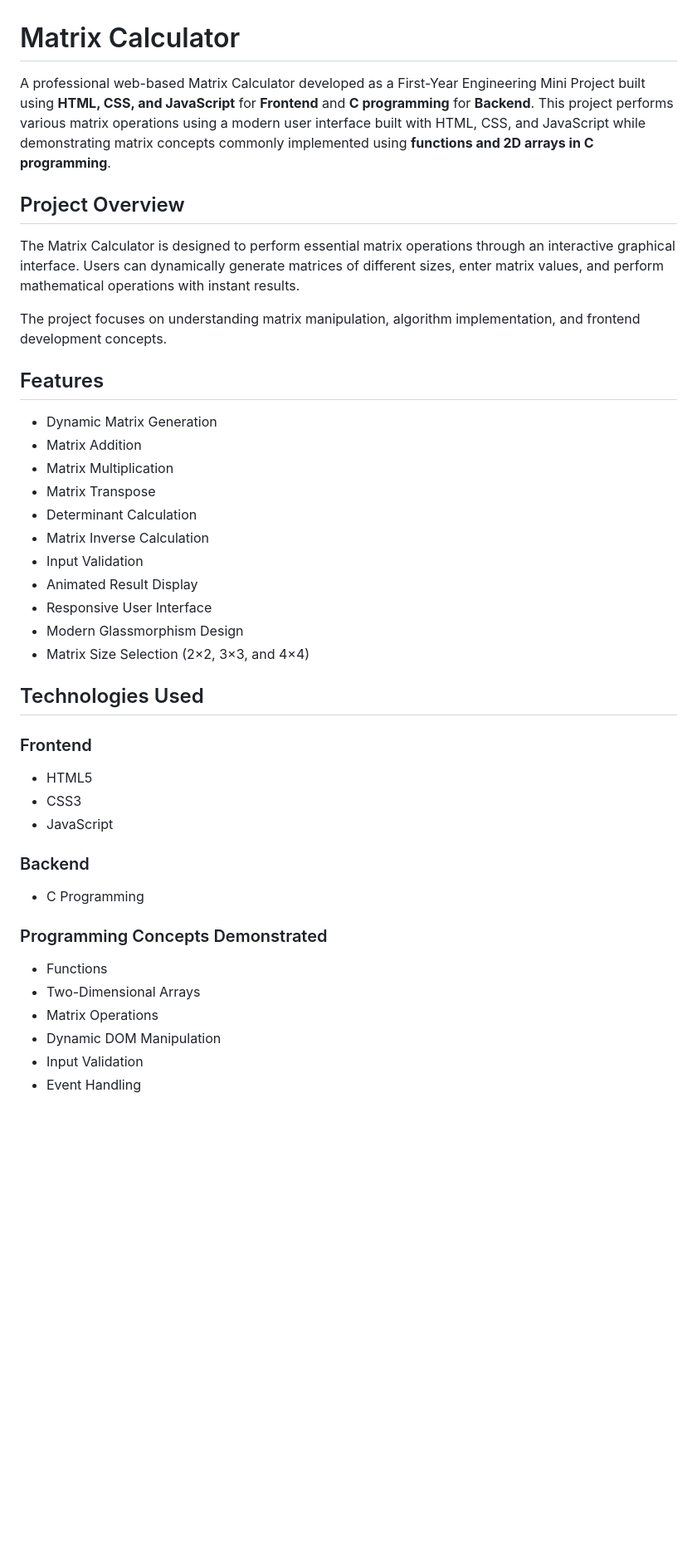
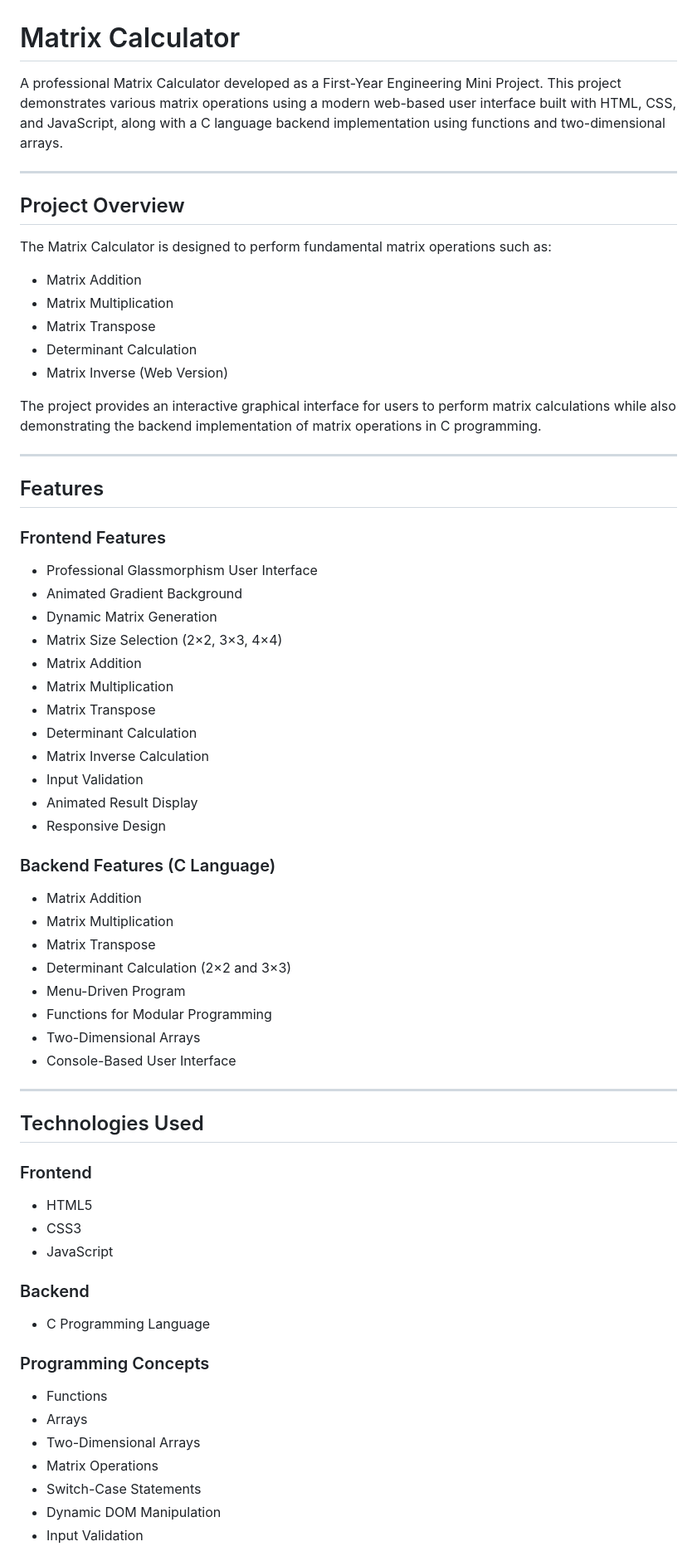
Before and after one commit to PrakharTyagiSanbhin/CodeAlpha_Matrix-Calculator, a Markdown page: README.md, the part around one of its changes. Shown at 83% size. GitHub-like rendering; blank space fills up the shorter version.

```diff
--- a/README.md
+++ b/README.md
@@ -1,16 +1,31 @@
 # Matrix Calculator
 
-A professional web-based Matrix Calculator developed as a First-Year Engineering Mini Project built using **HTML, CSS, and JavaScript** for **Frontend** and **C programming** for **Backend**. This project performs various matrix operations using a modern user interface built with HTML, CSS, and JavaScript while demonstrating matrix concepts commonly implemented using **functions and 2D arrays in C programming**.
+A professional Matrix Calculator developed as a First-Year Engineering Mini Project. This project demonstrates various matrix operations using a modern web-based user interface built with HTML, CSS, and JavaScript, along with a C language backend implementation using functions and two-dimensional arrays.
+
+---
 
 ## Project Overview
 
-The Matrix Calculator is designed to perform essential matrix operations through an interactive graphical interface. Users can dynamically generate matrices of different sizes, enter matrix values, and perform mathematical operations with instant results.
+The Matrix Calculator is designed to perform fundamental matrix operations such as:
 
-The project focuses on understanding matrix manipulation, algorithm implementation, and frontend development concepts.
+* Matrix Addition
+* Matrix Multiplication
+* Matrix Transpose
+* Determinant Calculation
+* Matrix Inverse (Web Version)
+
+The project provides an interactive graphical interface for users to perform matrix calculations while also demonstrating the backend implementation of matrix operations in C programming.
+
+---
 
 ## Features
 
+### Frontend Features
+
+* Professional Glassmorphism User Interface
+* Animated Gradient Background
 * Dynamic Matrix Generation
+* Matrix Size Selection (2×2, 3×3, 4×4)
 * Matrix Addition
 * Matrix Multiplication
 * Matrix Transpose
@@ -18,9 +33,20 @@ The project focuses on understanding matrix manipulation, algorithm implementati
 * Matrix Inverse Calculation
 * Input Validation
 * Animated Result Display
-* Responsive User Interface
-* Modern Glassmorphism Design
-* Matrix Size Selection (2×2, 3×3, and 4×4)
+* Responsive Design
+
+### Backend Features (C Language)
+
+* Matrix Addition
+* Matrix Multiplication
+* Matrix Transpose
+* Determinant Calculation (2×2 and 3×3)
+* Menu-Driven Program
+* Functions for Modular Programming
+* Two-Dimensional Arrays
+* Console-Based User Interface
+
+---
 
 ## Technologies Used
 
@@ -32,14 +58,15 @@ The project focuses on understanding matrix manipulation, algorithm implementati
 
 ### Backend
 
-* C Programming
+* C Programming Language
 
-### Programming Concepts Demonstrated
+### Programming Concepts
 
 * Functions
+* Arrays
 * Two-Dimensional Arrays
 * Matrix Operations
+* Switch-Case Statements
 * Dynamic DOM Manipulation
 * Input Validation
-* Event Handling
 
```
Also changed, not shown: other parts of README.md (+153 -56 lines).
